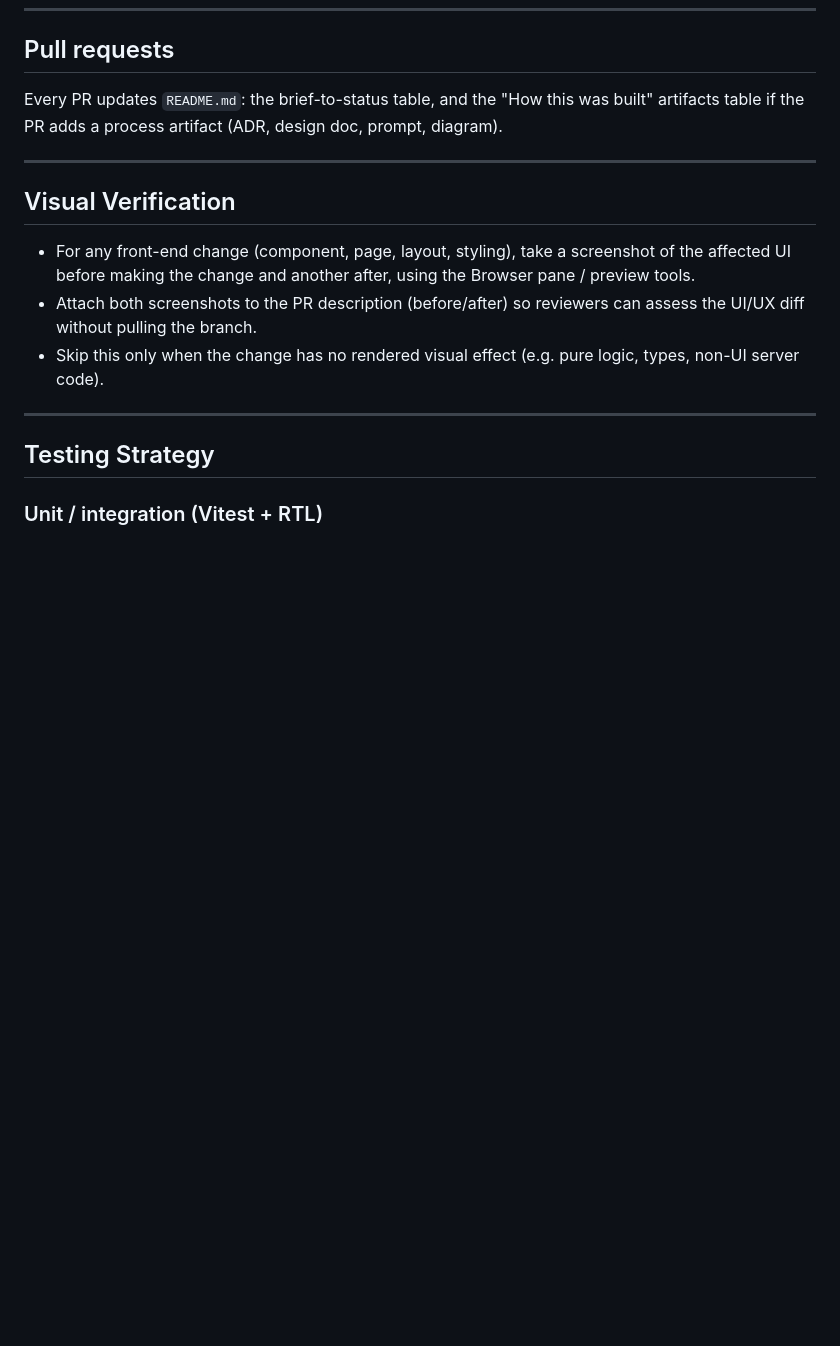
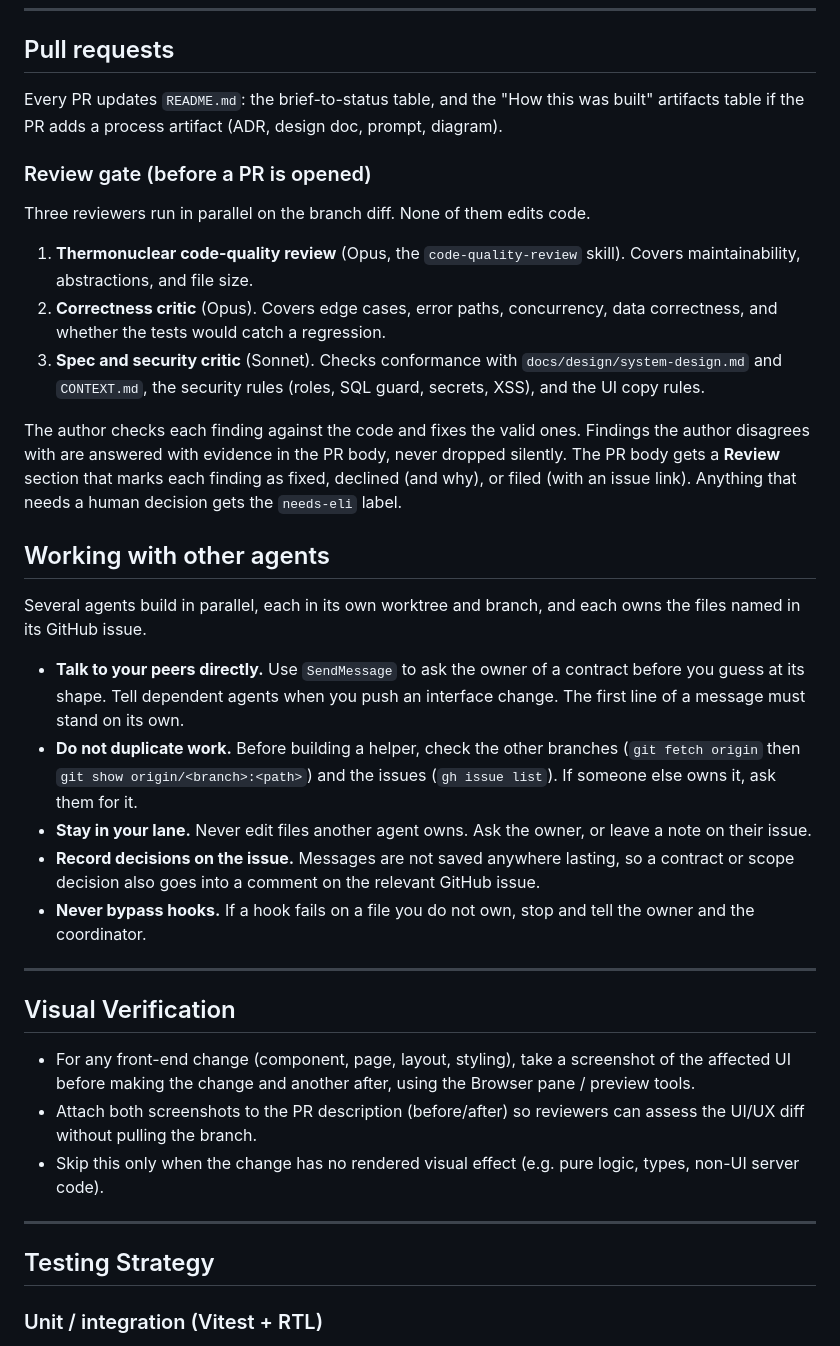
Before and after one commit to EliRobinson/stock-ticker, a Markdown page: AGENTS.md, the part around the change. Drawn GitHub-style; blank space fills up the shorter version.

Commit message:
docs: add three-reviewer PR gate and agent collaboration rules
Co-Authored-By: Claude Opus 5 <noreply@anthropic.com>

```diff
--- a/AGENTS.md
+++ b/AGENTS.md
@@ -216,6 +216,26 @@ Use `pnpm commit` for the interactive Commitizen prompt. Direct `git commit` wil
 
 Every PR updates `README.md`: the brief-to-status table, and the "How this was built" artifacts table if the PR adds a process artifact (ADR, design doc, prompt, diagram).
 
+### Review gate (before a PR is opened)
+
+Three reviewers run in parallel on the branch diff. None of them edits code.
+
+1. **Thermonuclear code-quality review** (Opus, the `code-quality-review` skill). Covers maintainability, abstractions, and file size.
+2. **Correctness critic** (Opus). Covers edge cases, error paths, concurrency, data correctness, and whether the tests would catch a regression.
+3. **Spec and security critic** (Sonnet). Checks conformance with `docs/design/system-design.md` and `CONTEXT.md`, the security rules (roles, SQL guard, secrets, XSS), and the UI copy rules.
+
+The author checks each finding against the code and fixes the valid ones. Findings the author disagrees with are answered with evidence in the PR body, never dropped silently. The PR body gets a **Review** section that marks each finding as fixed, declined (and why), or filed (with an issue link). Anything that needs a human decision gets the `needs-eli` label.
+
+## Working with other agents
+
+Several agents build in parallel, each in its own worktree and branch, and each owns the files named in its GitHub issue.
+
+- **Talk to your peers directly.** Use `SendMessage` to ask the owner of a contract before you guess at its shape. Tell dependent agents when you push an interface change. The first line of a message must stand on its own.
+- **Do not duplicate work.** Before building a helper, check the other branches (`git fetch origin` then `git show origin/<branch>:<path>`) and the issues (`gh issue list`). If someone else owns it, ask them for it.
+- **Stay in your lane.** Never edit files another agent owns. Ask the owner, or leave a note on their issue.
+- **Record decisions on the issue.** Messages are not saved anywhere lasting, so a contract or scope decision also goes into a comment on the relevant GitHub issue.
+- **Never bypass hooks.** If a hook fails on a file you do not own, stop and tell the owner and the coordinator.
+
 ---
 
 ## Visual Verification
```
